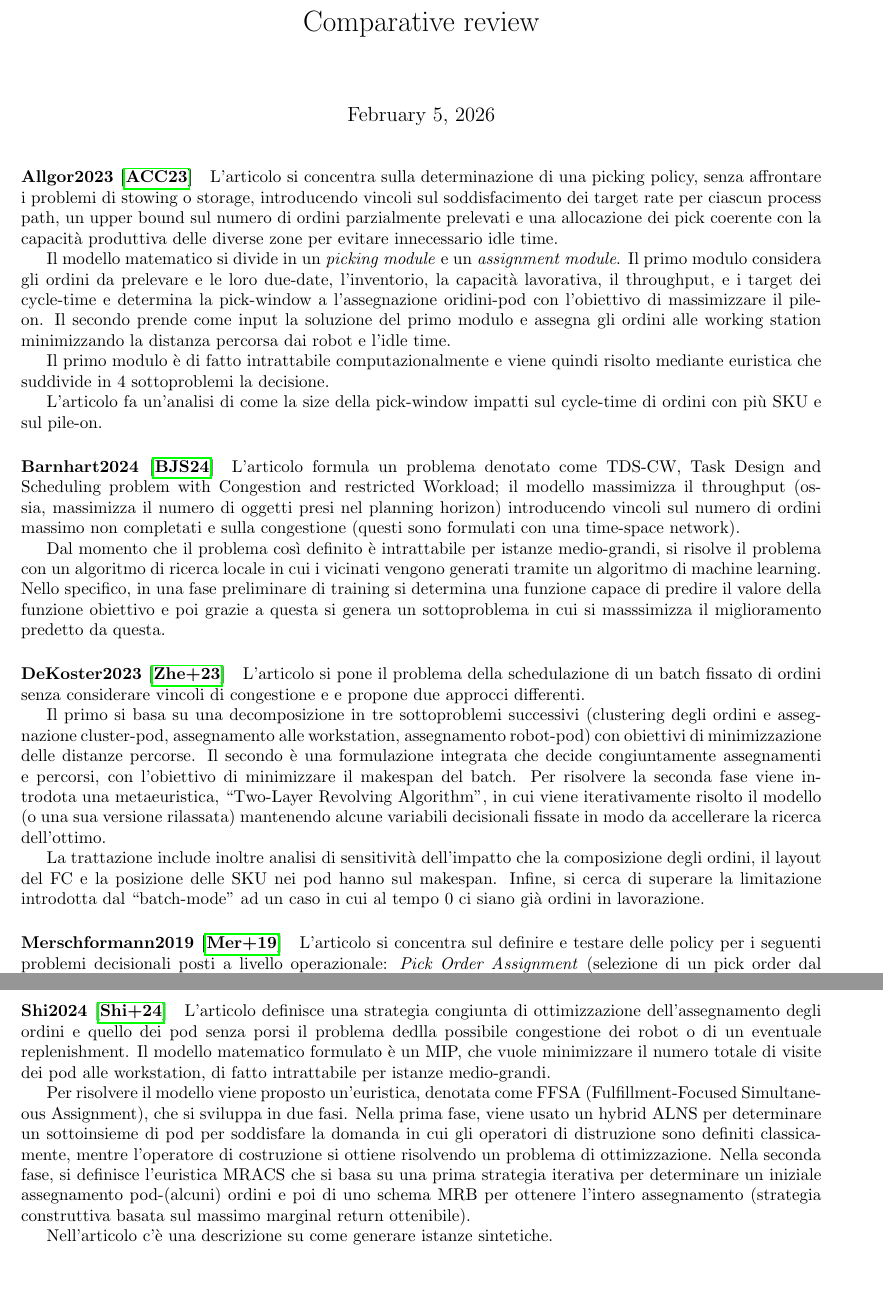
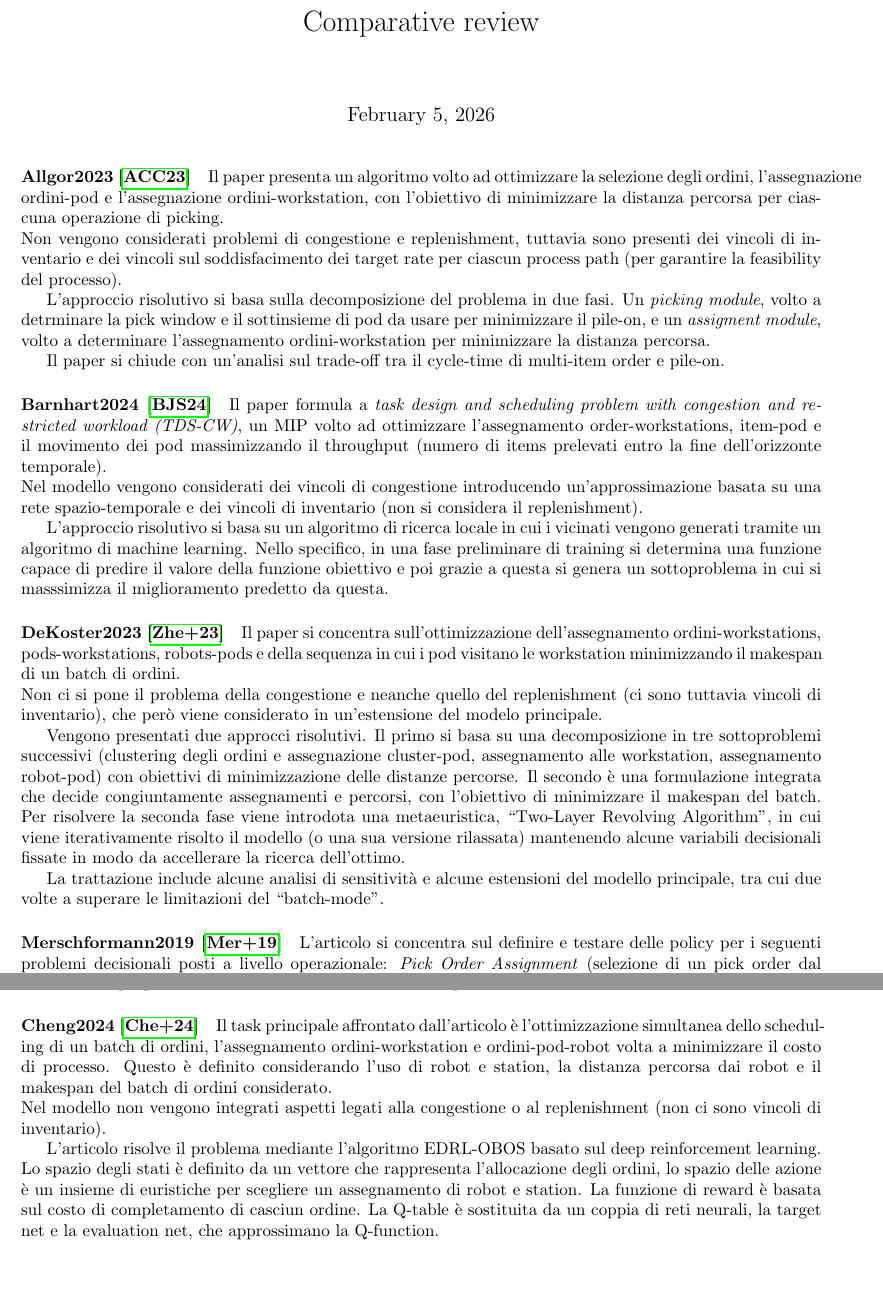
Before and after one commit to MartiChiodo/Tesi_LM, a LaTeX document (StateofArt/ComparativeRev.tex): two parts of pages 1 and 4 of 5 before the commit and two parts of pages 1 and 3 of 4 after it, joined at a grey line, cut so that both start at the same text, the shorter picture padded with empty space. Compiled offline with pdfLaTeX.

Commit message:
some fix

```diff
--- a/StateofArt/ComparativeRev.tex
+++ b/StateofArt/ComparativeRev.tex
@@ -27,32 +27,34 @@ sorting=ynt
 \maketitle
 
 \paragraph{Allgor2023 \cite{Allgor2023}}
-L'articolo si concentra sulla determinazione di una picking policy, senza affrontare i problemi di stowing o storage, introducendo vincoli sul soddisfacimento dei target rate per ciascun process path, un upper bound sul numero di ordini parzialmente prelevati e una allocazione dei pick coerente con la capacità produttiva delle diverse zone per evitare innecessario idle time.
+Il paper presenta un algoritmo volto ad ottimizzare la selezione degli ordini, l'assegnazione ordini-pod e l'assegnazione ordini-workstation, con l'obiettivo di minimizzare la distanza percorsa per ciascuna operazione di picking. \\
+Non vengono considerati problemi di congestione e replenishment, tuttavia sono presenti dei vincoli di inventario e dei vincoli sul soddisfacimento dei target rate per ciascun process path (per garantire la feasibility del processo).
 
-Il modello matematico si divide in un \emph{picking module} e un \emph{assignment module}. Il primo modulo considera gli ordini da prelevare e le loro due-date, l'inventorio, la capacità lavorativa, il throughput, e i target dei cycle-time e determina la pick-window a l'assegnazione oridini-pod con l'obiettivo di massimizzare il pile-on. Il secondo prende come input la soluzione del primo modulo e assegna gli ordini alle working station minimizzando la distanza percorsa dai robot e l'idle time.
+L'approccio risolutivo si basa sulla decomposizione del problema in due fasi. Un \emph{picking module}, volto a detrminare la pick window e il sottinsieme di pod da usare per minimizzare il pile-on, e un \emph{assigment module}, volto a determinare l'assegnamento ordini-workstation per minimizzare la distanza percorsa.
 
-Il primo modulo è di fatto intrattabile computazionalmente e viene quindi risolto mediante euristica che suddivide in 4 sottoproblemi la decisione.
-
-L'articolo fa un'analisi di come la size della pick-window impatti sul cycle-time di ordini con più SKU e sul pile-on.
+Il paper si chiude con un'analisi sul trade-off tra il cycle-time di multi-item order e pile-on.
 
 
 
 
 \paragraph{Barnhart2024 \cite{Barnhart2024}}
-L'articolo formula un problema denotato come TDS-CW, Task Design and Scheduling problem with Congestion and restricted Workload; il modello massimizza il throughput (ossia, massimizza il numero di oggetti presi nel planning horizon) introducendo vincoli sul numero di ordini massimo non completati e sulla congestione (questi sono formulati con una time-space network).
+Il paper formula a \emph{task design and scheduling problem with congestion and restricted workload (TDS-CW)}, un MIP volto ad ottimizzare l'assegnamento order-workstations, item-pod e il movimento dei pod massimizzando il throughput (numero di items prelevati entro la fine dell'orizzonte temporale). \\
+Nel modello vengono considerati dei vincoli di congestione introducendo un'approssimazione basata su una rete spazio-temporale e dei vincoli di inventario (non si considera il replenishment).
 
-Dal momento che il problema così definito è intrattabile per istanze medio-grandi, si risolve il problema con un algoritmo di ricerca locale in cui i vicinati vengono generati tramite un algoritmo di machine learning. Nello specifico, in una fase preliminare di training si determina una funzione capace di predire il valore della funzione obiettivo e poi grazie a questa si genera un sottoproblema in cui si masssimizza il miglioramento predetto da questa.
+L'approccio risolutivo si basa su un algoritmo di ricerca locale in cui i vicinati vengono generati tramite un algoritmo di machine learning. Nello specifico, in una fase preliminare di training si determina una funzione capace di predire il valore della funzione obiettivo e poi grazie a questa si genera un sottoproblema in cui si masssimizza il miglioramento predetto da questa.
+
 
 
 
 \paragraph{DeKoster2023 \cite{DeKoster2023}}
-L'articolo si pone il problema della schedulazione di un batch fissato di ordini senza considerare vincoli di congestione e e propone due approcci differenti.
+Il paper si concentra sull'ottimizzazione dell'assegnamento ordini-workstations, pods-workstations, robots-pods e della sequenza in cui i pod visitano le workstation minimizzando il makespan di un batch di ordini. \\
+Non ci si pone il problema della congestione e neanche quello del replenishment (ci sono tuttavia vincoli di inventario), che però viene considerato in un'estensione del modelo principale.
 
+Vengono presentati due approcci risolutivi.
 Il primo si basa su una decomposizione in tre sottoproblemi successivi (clustering degli ordini e assegnazione cluster-pod, assegnamento alle workstation, assegnamento robot-pod) con obiettivi di minimizzazione delle distanze percorse. Il secondo è una formulazione integrata che decide congiuntamente assegnamenti e percorsi, con l'obiettivo di minimizzare il makespan del batch.
 Per risolvere la seconda fase viene introdota una metaeuristica, \enquote{Two-Layer Revolving Algorithm}, in cui viene iterativamente risolto il modello (o una sua versione rilassata) mantenendo alcune variabili decisionali fissate in modo da accellerare la ricerca dell'ottimo.
 
-La trattazione include inoltre analisi di sensitività dell'impatto che la composizione degli ordini, il layout del FC e la posizione delle SKU nei pod hanno sul makespan.
-Infine, si cerca di superare la limitazione introdotta dal \enquote{batch-mode} ad un caso in cui al tempo 0 ci siano già ordini in lavorazione.
+La trattazione include alcune analisi di sensitività e alcune estensioni del modello principale, tra cui due volte a superare le limitazioni del \enquote{batch-mode}.
 
 
 
@@ -115,11 +117,11 @@ L'artcolo propone infine un'estensione al caso di molteplici workstation.
-\paragraph{Shi2024 \cite{shi2024}}
-L'articolo definisce una strategia congiunta di ottimizzazione dell'assegnamento degli ordini e quello dei pod senza porsi il problema dedlla possibile congestione dei robot o di un eventuale replenishment.
-Il modello matematico formulato è un MIP, che vuole minimizzare il numero totale di visite dei pod alle workstation, di fatto intrattabile per istanze medio-grandi.
+\paragraph{Cheng2024 \cite{Cheng2024}}
+Il task principale affrontato dall'articolo è l'ottimizzazione simultanea dello scheduling di un batch di ordini, l'assegnamento ordini-workstation e ordini-pod-robot volta a minimizzare il costo di processo. Questo è definito considerando l'uso di robot e station, la distanza percorsa dai robot e il makespan del batch di ordini considerato. \\
+Nel modello non vengono integrati aspetti legati alla congestione o al replenishment (non ci sono vincoli di inventario).
 
-Per risolvere il modello viene proposto un'euristica, denotata come FFSA (Fulfillment-Focused Simultaneous Assignment), che si sviluppa in due fasi.
-Nella prima fase, viene usato un hybrid ALNS per determinare un sottoinsieme di pod per soddisfare la domanda in cui gli operatori di distruzione sono definiti classicamente, mentre l'operatore di costruzione si ottiene risolvendo un problema di ottimizzazione. Nella seconda fase, si definisce l'euristica MRACS che si basa su una prima strategia iterativa per determinare un iniziale assegnamento pod-(alcuni) ordini e poi di uno schema MRB per ottenere l'intero assegnamento (strategia construttiva basata sul massimo marginal return ottenibile).
+L'articolo risolve il problema mediante l'algoritmo EDRL-OBOS basato sul deep reinforcement learning. \\
+Lo spazio degli stati è definito da un vettore che rappresenta l'allocazione degli ordini, lo spazio delle azione è un insieme di euristiche per scegliere un assegnamento di robot e station. La funzione di reward è basata sul costo di completamento di casciun ordine. La Q-table è sostituita da un coppia di reti neurali, la target net e la evaluation net, che approssimano la Q-function.
 
-Nell'articolo c'è una descrizione su come generare istanze sintetiche.
+
 
 
 
```
Also changed, not shown: StateofArt/biblio.bib (+12 -0 lines), StateofArt/ComparativeRev.pdf, StateofArt/ComparativeRev.tex (24 more changed lines).
